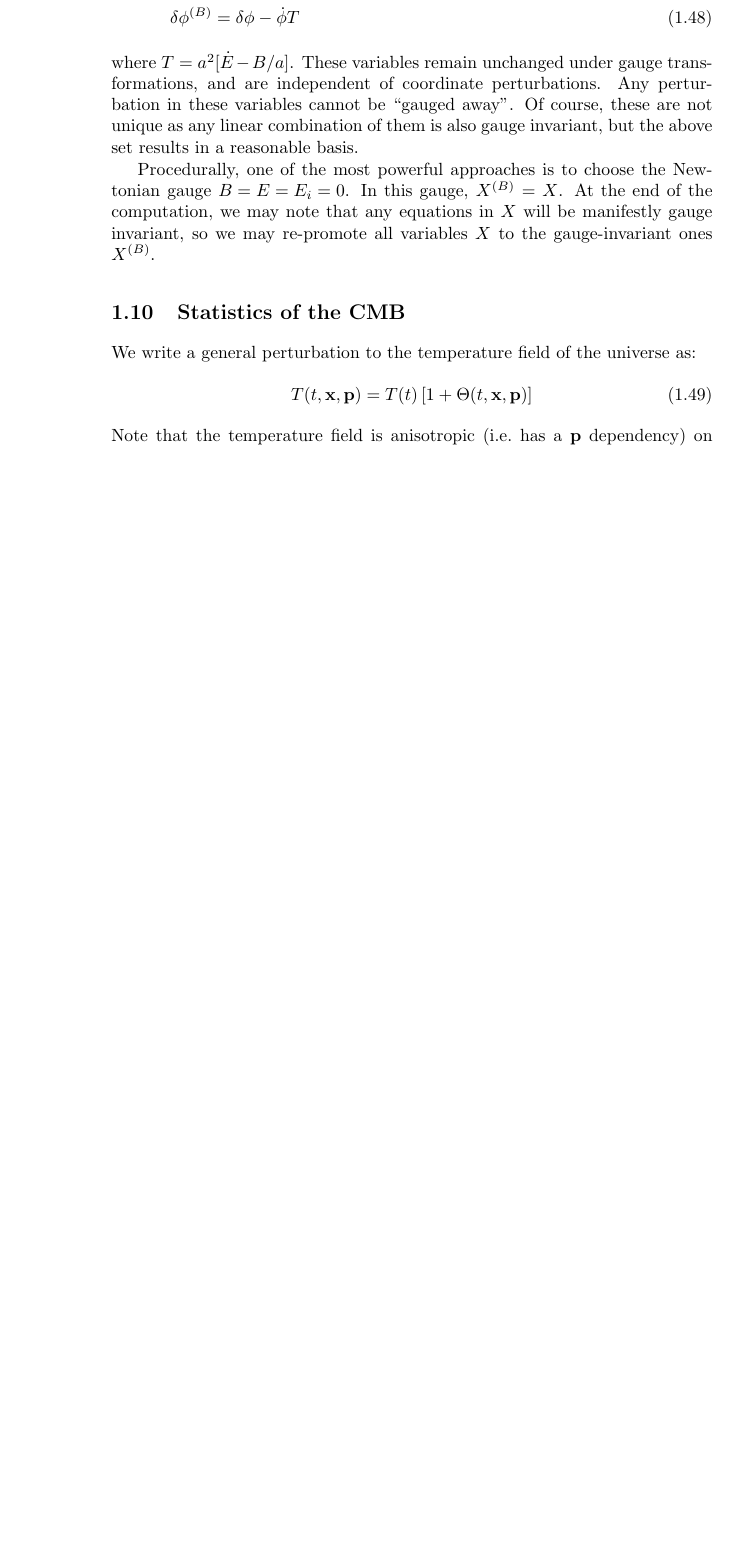
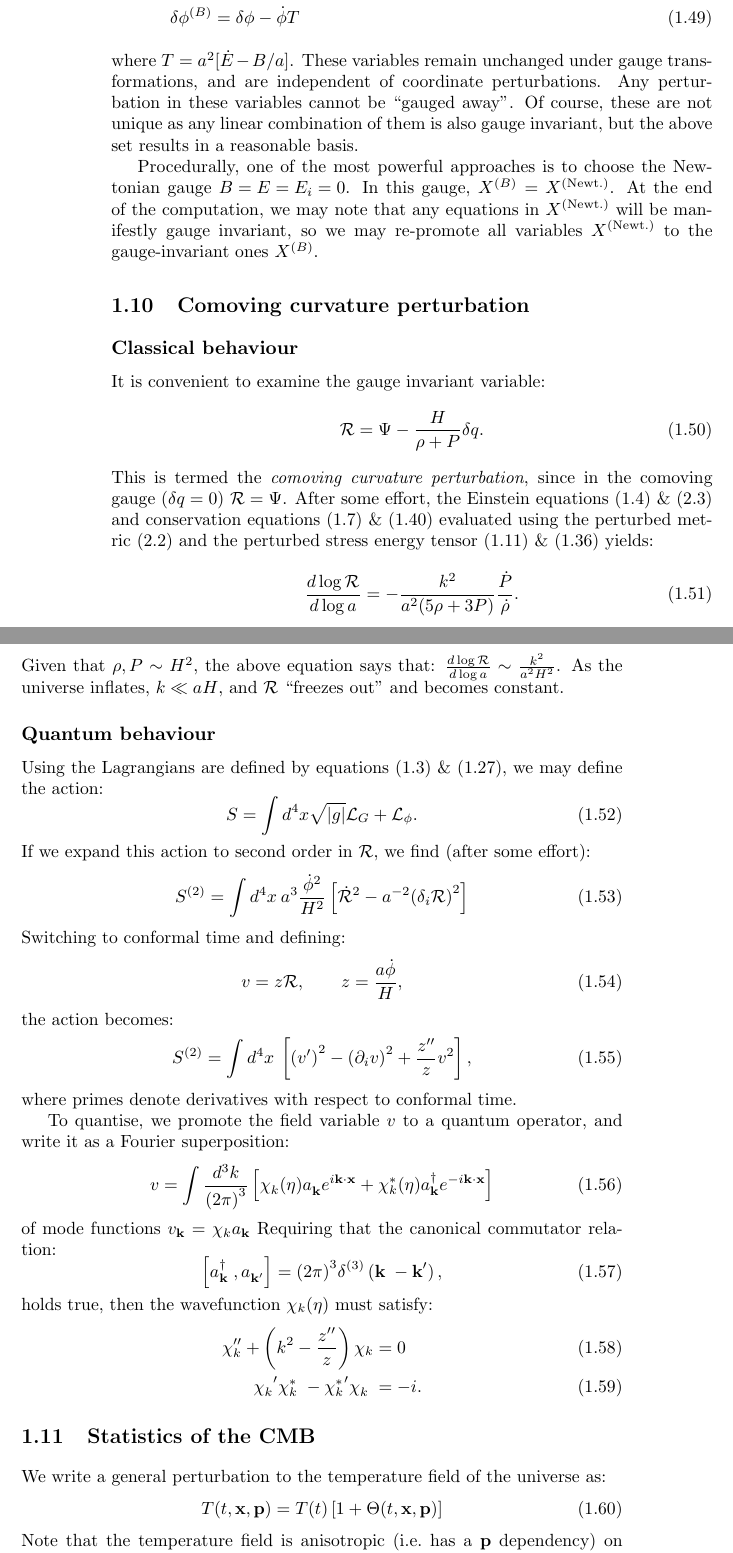
Before and after one commit to williamjameshandley/Thesis, a LaTeX thesis (thesis.tex, which reads chapter_inflationary_cosmology/inflationary_cosmology.tex): part of page 16 of 27 before the commit and two parts of pages 16 and 17 of 27 after it, the two joined at a grey line, cut so that both start at the same text, the shorter picture padded with empty space. Compiled offline with pdfLaTeX; a LaTeX package or settings file that is missing is left out.

Commit message:
added some quantum mechanics

```diff
--- a/chapter_inflationary_cosmology/inflationary_cosmology.tex
+++ b/chapter_inflationary_cosmology/inflationary_cosmology.tex
@@ -468,7 +471,7 @@ Whilst choosing a gauge will give one a set of soluble equations, the question s
 \end{align}
 where $T = a^2[\dot{E}-B/a]$. These variables remain unchanged under gauge transformations, and are independent of coordinate perturbations. Any perturbation in these variables cannot be ``gauged away''. Of course, these are not unique as any linear combination of them is also gauge invariant, but the above set results in a reasonable basis.
 
-Procedurally, one of  the most powerful approaches is to choose the Newtonian gauge ${B=E=E_i=0}$. In this gauge, $X^{(B)}=X$. At the end of the computation, we may note that any equations in $X$ will be manifestly gauge invariant, so we may re-promote all variables $X$ to the gauge-invariant ones $X^{(B)}$.
+Procedurally, one of  the most powerful approaches is to choose the Newtonian gauge ${B=E=E_i=0}$. In this gauge, $X^{(B)}=X^{(\text{Newt.})}$. At the end of the computation, we may note that any equations in $X^{(\text{Newt.})}$ will be manifestly gauge invariant, so we may re-promote all variables $X^{(\text{Newt.})}$ to the gauge-invariant ones $X^{(B)}$.
 
 
 \begin{table}
@@ -487,6 +490,67 @@ Procedurally, one of  the most powerful approaches is to choose the Newtonian ga
 \end{tabular}
 \caption{Popular gauge choices for the scalar components of the metric}\label{tab:cos:gauge_choice}
 \end{table}
+
+\section{Comoving curvature perturbation}
+
+\subsection{Classical behaviour}
+It is convenient to examine the gauge invariant variable:
+\begin{equation}
+  \mathcal{R} = \Psi - \frac{H}{\rho+P}\delta q.
+  \label{eqn:cos:CCP}
+\end{equation}
+This is termed the {\em comoving curvature perturbation}, since in the comoving gauge ($\delta q=0$) $\mathcal{R}=\Psi$.
+After some effort, the Einstein equations~\eqref{eqn:cos:einsteins_equations}~\&~\eqref{eqn:cos:einsteins_equations_perturb} and conservation equations~\eqref{eqn:cos:SET_conservation}~\&~\eqref{eqn:cos:SET_conservation_perturb} evaluated using the perturbed metric~\eqref{eqn:cos:FRW_perturb} and the perturbed stress energy tensor~\eqref{eqn:cos:SET_perfect_fluid}~\&~\eqref{eqn:cos:matter_perturb} yields:
+\begin{equation}
+  \frac{d \log \mathcal{R}}{d \log a} =
+  -\frac{k^2}{a^2(5\rho + 3P)}\frac{\dot{P}}{\dot{\rho}}.
+\end{equation}
+Given that $\rho,P\sim H^2$, the above equation says that: $\frac{d\log \mathcal{R}}{d\log a} \sim \frac{k^2}{a^2H^2}$. As the universe inflates, $k\ll aH$, and $\mathcal{R}$ ``freezes out'' and becomes constant.
+
+\subsection{Quantum behaviour}
+Using the Lagrangians are defined by equations~\eqref{eqn:cos:L_grav}~\&~\eqref{eqn:cos:scalar_field_lagrangian}, we may define the action:
+\begin{equation}
+  S = \int d^4x\sqrt{|g|}\mathcal{L}_G + \mathcal{L}_\phi.
+\end{equation}
+If we expand this action to second order in $\mathcal{R}$, we find (after some effort):
+\begin{equation}
+  S^{(2)} = \int d^4x\: a^3 \frac{\dot{\phi}^2}{H^2}\left[ \mathcal{\dot{R}}^2 -a^{-2}{\left( \delta_i\mathcal{R} \right)}^2 \right]
+\end{equation}
+Switching to conformal time and defining:
+\begin{equation}
+  v = z \mathcal{R}, \qquad
+  z = \frac{a \dot{\phi}}{H},
+\end{equation}
+the action becomes:
+\begin{equation}
+  S^{(2)} = \int d^4x\: \left[ {\left( v^{\prime} \right)}^2 - {\left( \partial_i v \right)}^2 + \frac{z^{\prime\prime}}{z}v^2\right],
+\end{equation}
+where primes denote derivatives with respect to conformal time.
+
+To quantise, we promote the field variable $v$ to a quantum operator, and write it as a Fourier superposition:
+\begin{equation}
+  v = \int \frac{d^3k}{{\left( 2\pi \right)}^3}
+  \left[
+    \chi_k^{\phantom\ast}(\eta) a_\vk^{\phantom\dagger}e^{i\vk\cdot\vx} +
+    \chi_k^\ast(\eta) a_\vk^{\dagger}e^{-i\vk\cdot\vx}
+  \right]
+\end{equation}
+of mode functions $v_\vk = \chi_k a_\vk$
+Requiring that the canonical commutator relation:
+\begin{equation}
+  \left[ a_{\vk^{\phantom\prime}}^{\dagger}, a_{\vk^{\prime}}^{\phantom\dagger}\right] = {\left( 2\pi \right)}^3\delta^{(3)}\left( \vk^{\phantom\prime}-\vk^{\prime} \right),
+\end{equation}
+holds true, then the wavefunction $\chi_k(\eta)$ must satisfy:
+\begin{align}
+  \chi_k^{\prime\prime} + \left( k^2 - \frac{z^{\prime\prime}}{z} \right) \chi_k &=0 \\
+  {\chi_k^{\phantom\ast}}^{\prime}
+  {\chi_k^{\ast}}^{\phantom\prime}
+  -
+  {\chi_k^{\ast}}^{\prime}
+  {\chi_k^{\phantom\ast}}^{\phantom\prime}
+  &= -i.
+\end{align}
+
 
 
 
```
Also changed, not shown: chapter_inflationary_cosmology/inflationary_cosmology.tex (27 more changed lines).
